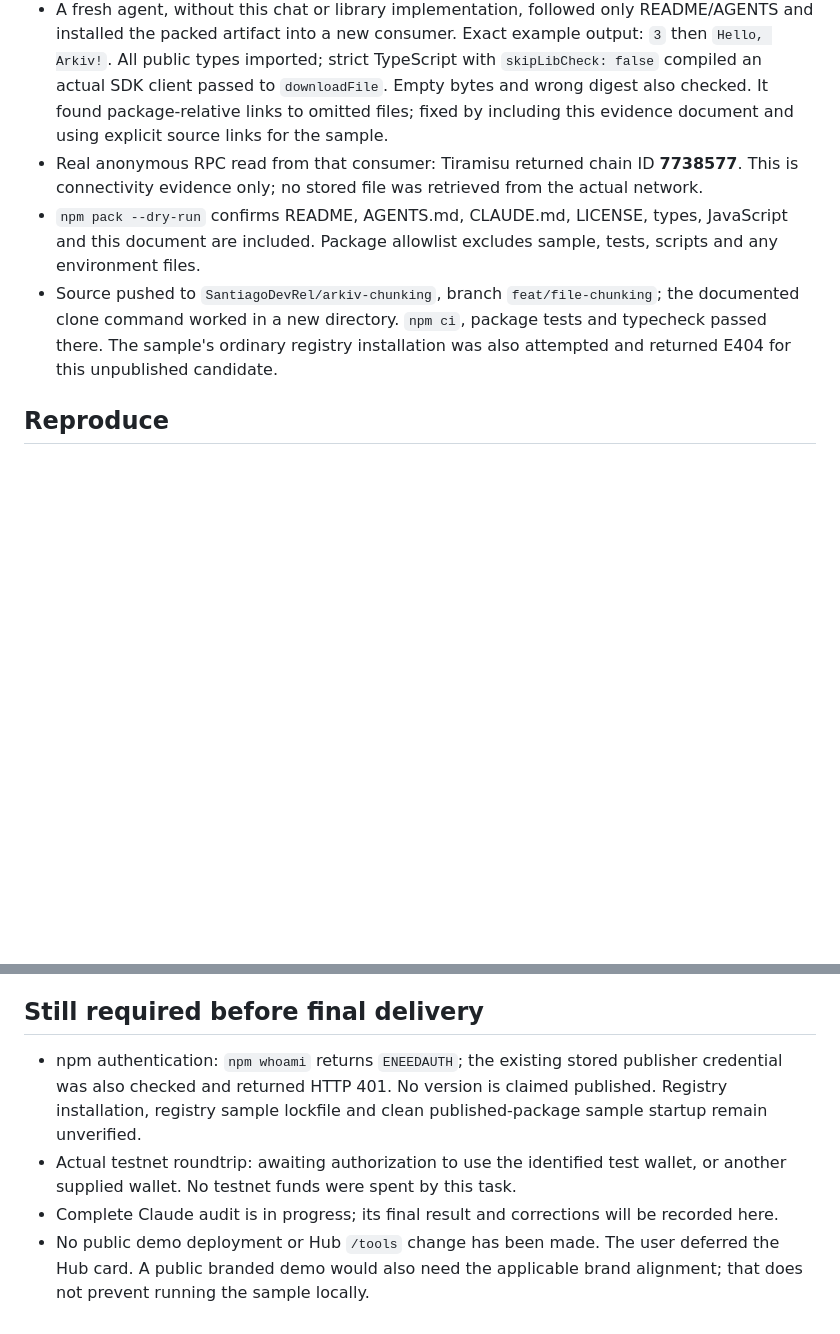
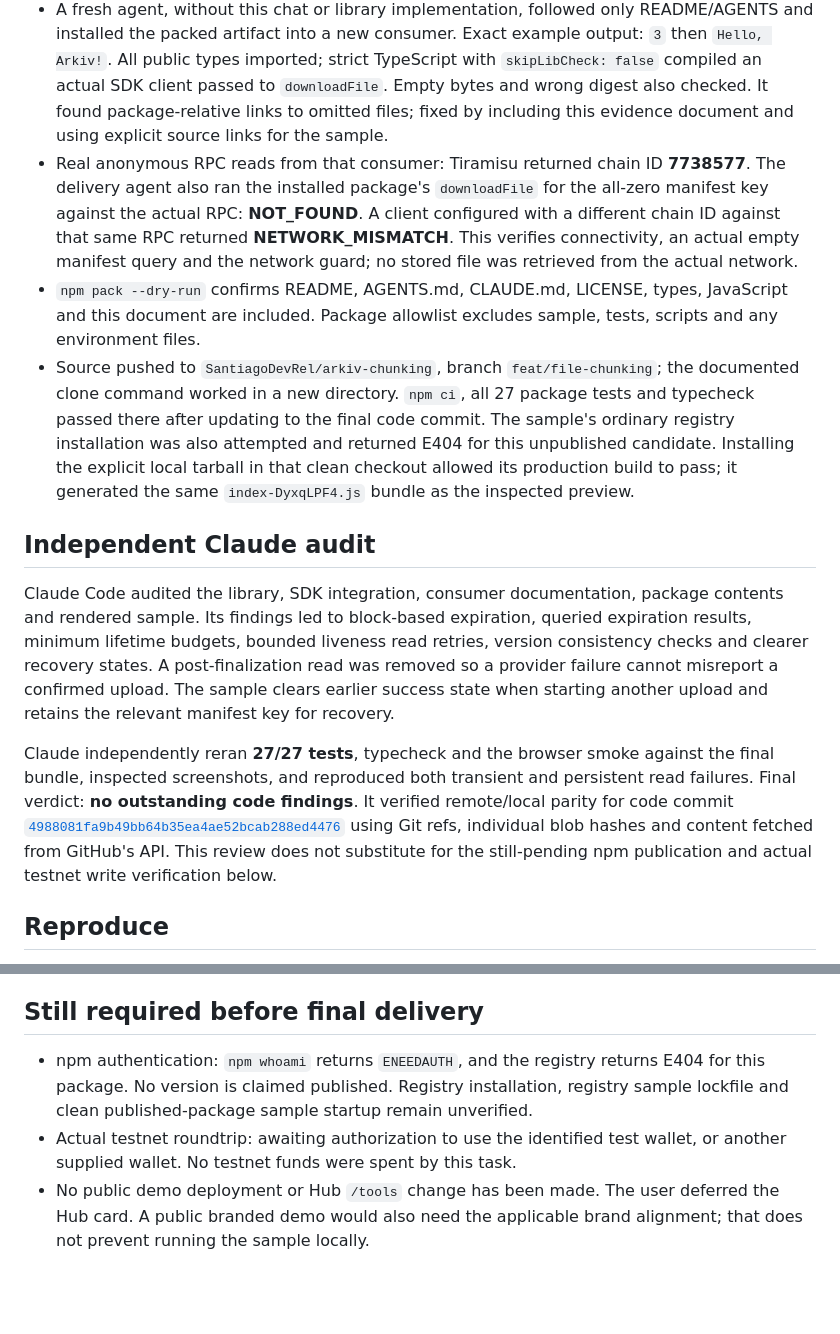
Before and after one commit to SantiagoDevRel/arkiv-chunking, a Markdown page: docs/verification.md, 2 parts joined by grey strips. GitHub-like rendering; blank space fills up the shorter version.

Commit message:
docs: record completed Claude audit and exact release blockers

```diff
--- a/docs/verification.md
+++ b/docs/verification.md
@@ -23,9 +23,15 @@ Date: 2026-09-08. This is a release candidate, not a publication claim. The pack
 - Rendered dark UI at **390/599/601/768/1440 px**, including both sides of the 600px breakpoint. Empty, loading, malformed key, missing wallet, wrong RPC network, successful reconstruction, corruption and interrupted upload checked. No global horizontal overflow; long filenames and keys wrap. Screenshots opened and inspected.
 - Computed typography and actual font rendering checked via CDP: Space Grotesk for headings, IBM Plex Mono for body/controls. Font requests returned 200. CSS zoom 200% reflow passed; **the native Chrome zoom control was not verified**. There is no light theme in this sample.
 - A fresh agent, without this chat or library implementation, followed only README/AGENTS and installed the packed artifact into a new consumer. Exact example output: `3` then `Hello, Arkiv!`. All public types imported; strict TypeScript with `skipLibCheck: false` compiled an actual SDK client passed to `downloadFile`. Empty bytes and wrong digest also checked. It found package-relative links to omitted files; fixed by including this evidence document and using explicit source links for the sample.
-- Real anonymous RPC read from that consumer: Tiramisu returned chain ID **7738577**. This is connectivity evidence only; no stored file was retrieved from the actual network.
+- Real anonymous RPC reads from that consumer: Tiramisu returned chain ID **7738577**. The delivery agent also ran the installed package's `downloadFile` for the all-zero manifest key against the actual RPC: **NOT_FOUND**. A client configured with a different chain ID against that same RPC returned **NETWORK_MISMATCH**. This verifies connectivity, an actual empty manifest query and the network guard; no stored file was retrieved from the actual network.
 - `npm pack --dry-run` confirms README, AGENTS.md, CLAUDE.md, LICENSE, types, JavaScript and this document are included. Package allowlist excludes sample, tests, scripts and any environment files.
-- Source pushed to `SantiagoDevRel/arkiv-chunking`, branch `feat/file-chunking`; the documented clone command worked in a new directory. `npm ci`, package tests and typecheck passed there. The sample's ordinary registry installation was also attempted and returned E404 for this unpublished candidate.
+- Source pushed to `SantiagoDevRel/arkiv-chunking`, branch `feat/file-chunking`; the documented clone command worked in a new directory. `npm ci`, all 27 package tests and typecheck passed there after updating to the final code commit. The sample's ordinary registry installation was also attempted and returned E404 for this unpublished candidate. Installing the explicit local tarball in that clean checkout allowed its production build to pass; it generated the same `index-DyxqLPF4.js` bundle as the inspected preview.
+
+## Independent Claude audit
+
+Claude Code audited the library, SDK integration, consumer documentation, package contents and rendered sample. Its findings led to block-based expiration, queried expiration results, minimum lifetime budgets, bounded liveness read retries, version consistency checks and clearer recovery states. A post-finalization read was removed so a provider failure cannot misreport a confirmed upload. The sample clears earlier success state when starting another upload and retains the relevant manifest key for recovery.
+
+Claude independently reran **27/27 tests**, typecheck and the browser smoke against the final bundle, inspected screenshots, and reproduced both transient and persistent read failures. Final verdict: **no outstanding code findings**. It verified remote/local parity for code commit [`4988081fa9b49bb64b35ea4ae52bcab288ed4476`](https://github.com/SantiagoDevRel/arkiv-chunking/commit/4988081fa9b49bb64b35ea4ae52bcab288ed4476) using Git refs, individual blob hashes and content fetched from GitHub's API. This review does not substitute for the still-pending npm publication and actual testnet write verification below.
 
 ## Reproduce
 
@@ -37,7 +43,6 @@ Live write script: `node --env-file=/absolute/path/to/your-secret.env scripts/li
 
 ## Still required before final delivery
 
-- npm authentication: `npm whoami` returns `ENEEDAUTH`; the existing stored publisher credential was also checked and returned HTTP 401. No version is claimed published. Registry installation, registry sample lockfile and clean published-package sample startup remain unverified.
+- npm authentication: `npm whoami` returns `ENEEDAUTH`, and the registry returns E404 for this package. No version is claimed published. Registry installation, registry sample lockfile and clean published-package sample startup remain unverified.
 - Actual testnet roundtrip: awaiting authorization to use the identified test wallet, or another supplied wallet. No testnet funds were spent by this task.
-- Complete Claude audit is in progress; its final result and corrections will be recorded here.
 - No public demo deployment or Hub `/tools` change has been made. The user deferred the Hub card. A public branded demo would also need the applicable brand alignment; that does not prevent running the sample locally.
```
